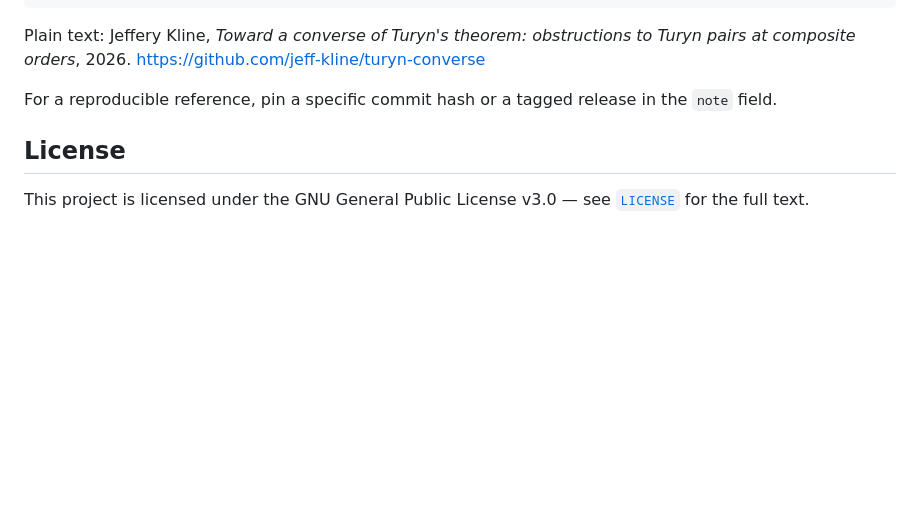
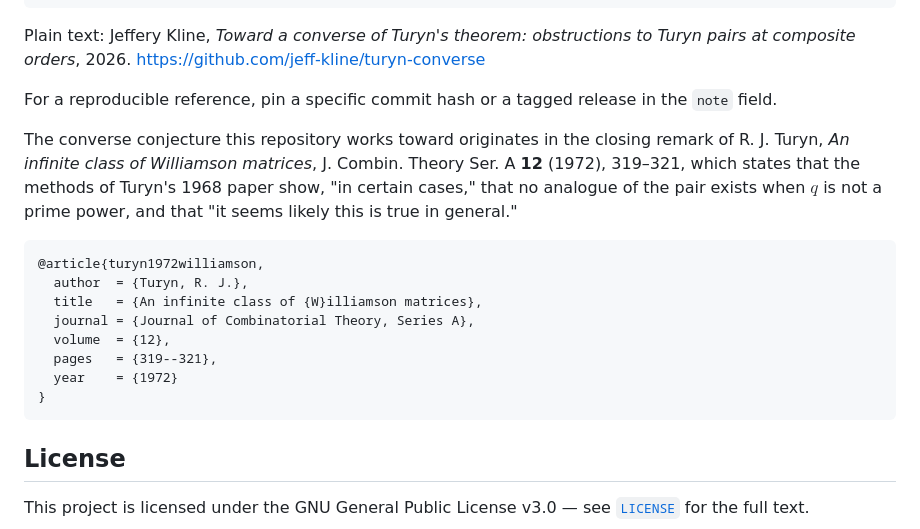
Before and after one commit to jeff-kline/turyn-converse, a Markdown page: README.md, the part around the change. Drawn GitHub-style; blank space fills up the shorter version.

Commit message:
Add citation to Turyn's 1972 paper in README
The converse conjecture originates in the closing remark of Turyn's
"An infinite class of Williamson matrices" (J. Combin. Theory Ser. A
12, 1972); point readers to it alongside the repo's own citation.

Co-Authored-By: Claude Sonnet 5 <noreply@anthropic.com>

````diff
--- a/README.md
+++ b/README.md
@@ -105,6 +105,23 @@ Turyn pairs at composite orders*, 2026. https://github.com/jeff-kline/turyn-conv
 For a reproducible reference, pin a specific commit hash or a tagged release in the
 `note` field.
 
+The converse conjecture this repository works toward originates in the closing
+remark of R. J. Turyn, *An infinite class of Williamson matrices*, J. Combin.
+Theory Ser. A **12** (1972), 319–321, which states that the methods of Turyn's
+1968 paper show, "in certain cases," that no analogue of the pair exists when
+$q$ is not a prime power, and that "it seems likely this is true in general."
+
+```bibtex
+@article{turyn1972williamson,
+  author  = {Turyn, R. J.},
+  title   = {An infinite class of {W}illiamson matrices},
+  journal = {Journal of Combinatorial Theory, Series A},
+  volume  = {12},
+  pages   = {319--321},
+  year    = {1972}
+}
+```
+
 ## License
 
 This project is licensed under the GNU General Public License v3.0 — see
````
